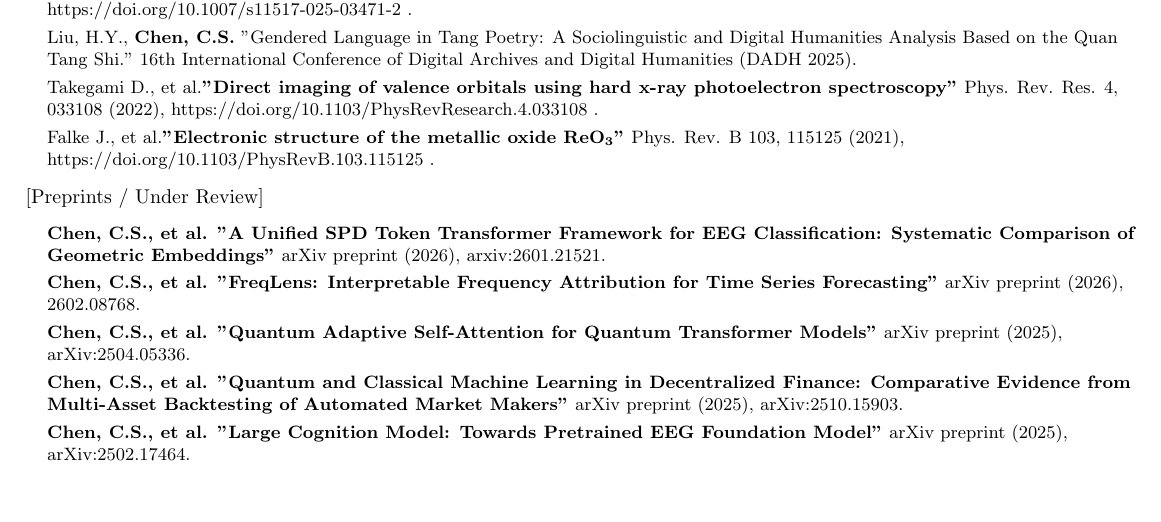
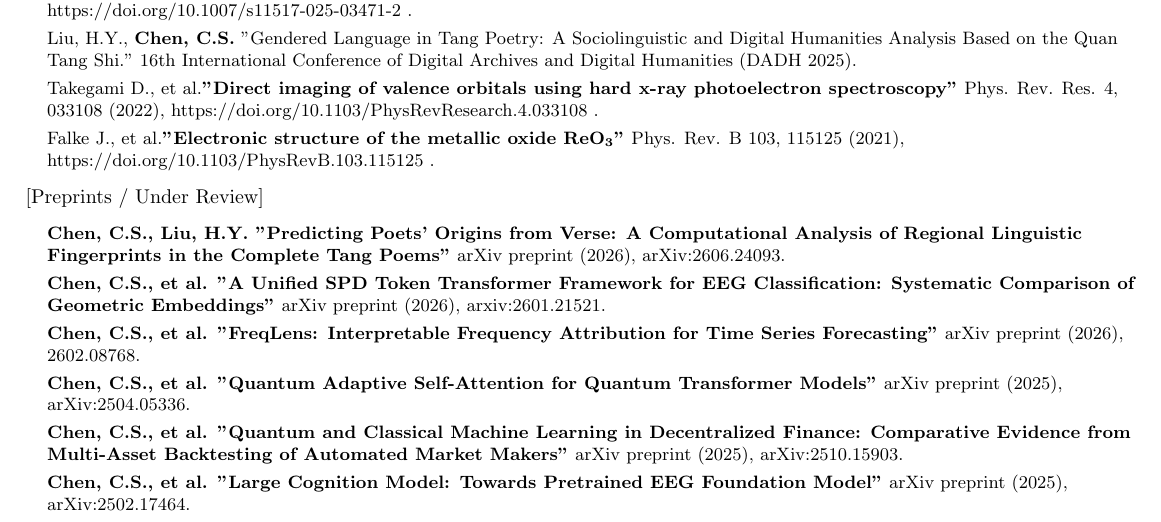
Before and after one commit to ChiShengChen/ChiShengChen.github.io, a LaTeX CV (cv_tex/main.tex): part of page 2 of 3, cut so that both start at the same text, the shorter picture padded with empty space. Compiled offline with pdfLaTeX.

Commit message:
Add Tang Poems poet-origin preprint (arXiv:2606.24093) to CV and profile
Co-Authored-By: Claude Opus 4.8 (1M context) <noreply@anthropic.com>

```diff
--- a/cv_tex/main.tex
+++ b/cv_tex/main.tex
@@ -472,6 +472,8 @@ Chi-Sheng (Michael) Chen is a biomedical AI researcher specializing in classical
 \resumeSubHeadingListStart
     \small{\item{
 
+    \textbf{Chen, C.S., Liu, H.Y. "Predicting Poets' Origins from Verse: A Computational Analysis of Regional Linguistic Fingerprints in the Complete Tang Poems"}{ arXiv preprint (2026), arXiv:2606.24093.} \\ \vspace{3pt}
+
     \textbf{Chen, C.S., et al. "A Unified SPD Token Transformer Framework for EEG Classification: Systematic Comparison of Geometric Embeddings"}{ arXiv preprint (2026), arxiv:2601.21521.} \\ \vspace{3pt}
 
     \textbf{Chen, C.S., et al. "FreqLens: Interpretable Frequency Attribution for Time Series Forecasting"}{ arXiv preprint (2026), 2602.08768.} \\ \vspace{3pt}
```
Also changed, not shown: profile.md (+2 -0 lines).
